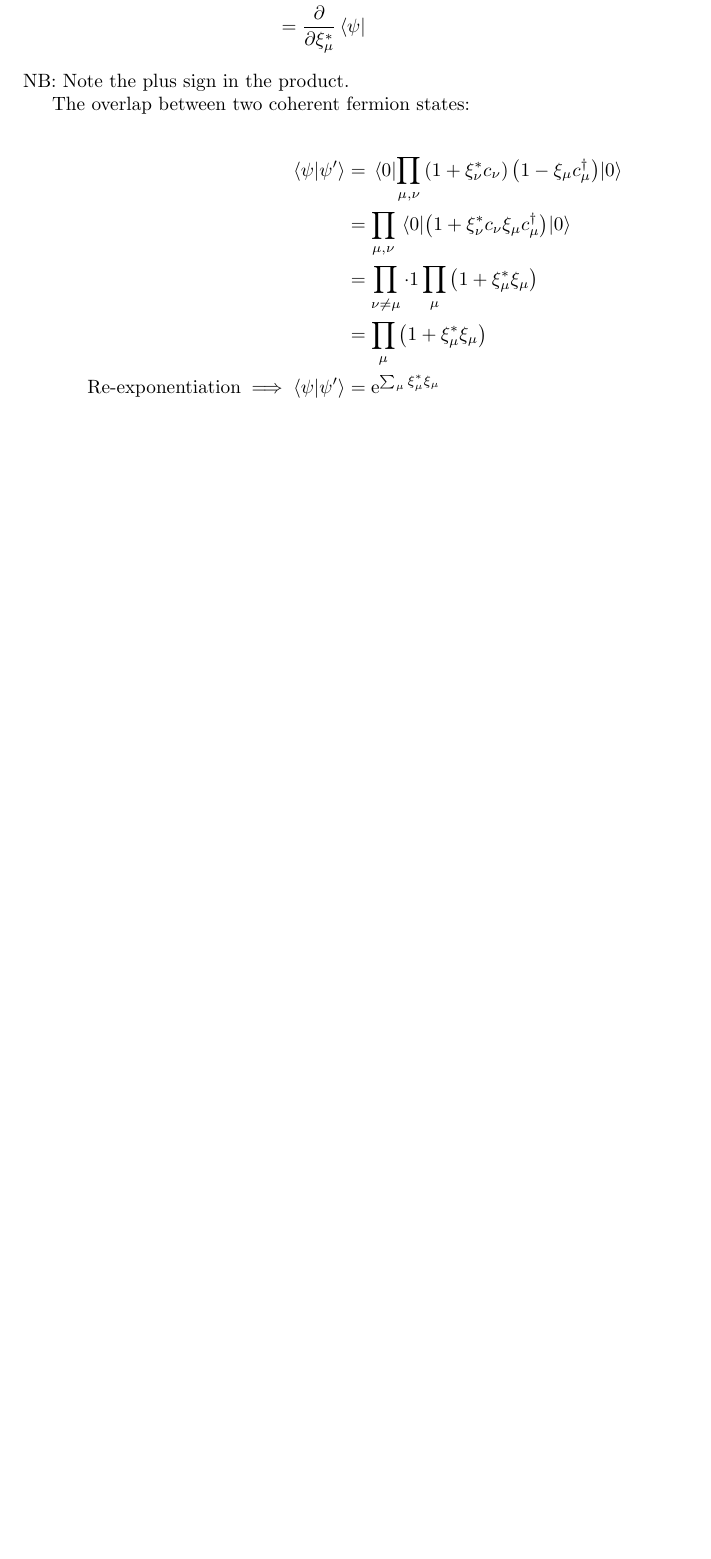
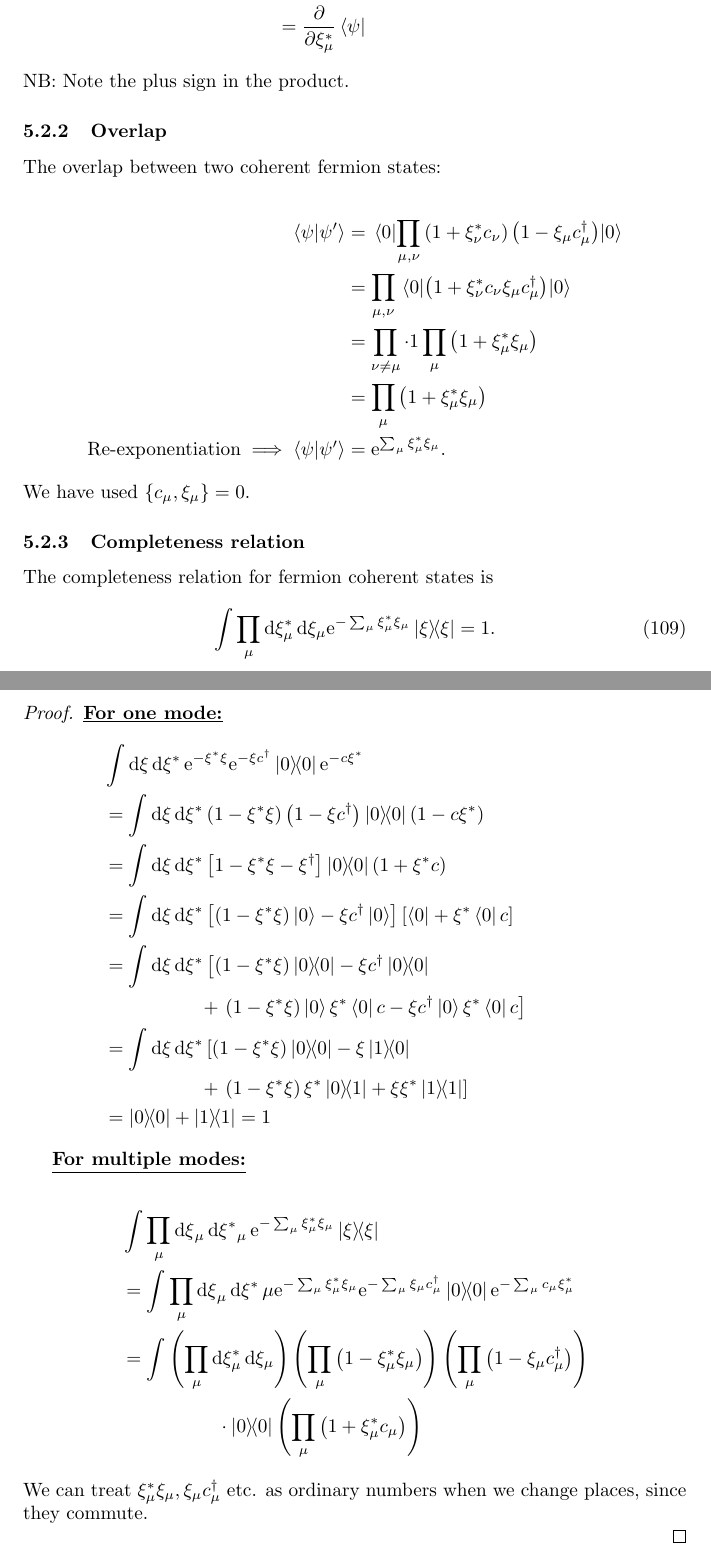
Before and after one commit to kklocker/funksjonalintegralmetoder, a LaTeX document (main.tex, which reads tex/03coherent_states_fermions.tex): part of page 20 of 27 before the commit and two parts of pages 20 and 21 of 30 after it, the two joined at a grey line, cut so that both start at the same text, the shorter picture padded with empty space. Compiled offline with pdfLaTeX.

Commit message:
almost done with fermion coherent states

```diff
--- a/tex/03coherent_states_fermions.tex
+++ b/tex/03coherent_states_fermions.tex
@@ -40,6 +40,7 @@ Similarly, on the ``bra'' vectors:
 \end{align*}
 NB: Note the plus sign in the product.
 
+\subsubsection{Overlap}
 The overlap between two coherent fermion states:
 
 \begin{align*}
@@ -47,5 +48,39 @@ The overlap between two coherent fermion states:
 &= \prod_{\mu, \nu}\mel{0}{\left(1+\xi_{\nu}^*c_{\nu}\xi_\mu c_\mu^\dagger\right)}{0}\\
 &=\prod_{\nu \ne \mu}\cdot 1 \prod_{\mu}\left(1+\xi_\mu^*\xi_\mu\right) \\
 &= \prod_{\mu}\left(1+\xi_\mu^*\xi_\mu\right) \\
-\text{Re-exponentiation} \implies \braket{\psi}{\psi'} &= \e^{\sum_\mu\xi_\mu^*\xi_\mu}
+\text{Re-exponentiation} \implies \braket{\psi}{\psi'} &= \e^{\sum_\mu\xi_\mu^*\xi_\mu}.
 \end{align*}
+We have used \(\acomm{c_\mu}{\xi_\mu}=0\).
+
+\subsubsection{Completeness relation}
+
+The completeness relation for fermion coherent states is
+\begin{equation}
+\int \prod_{\mu}\dd{\xi_\mu^*}\dd{\xi_\mu \e^{-\sum_\mu\xi_\mu^*\xi_\mu}}\dyad{\xi} = 1.
+\end{equation}
+
+\begin{proof}
+\underline{\textbf{For one mode:}}
+\begin{align*}
+&\int \dxi\dxis\e^{-\xi^*\xi}\e^{-\xi c^\dagger}\dyad 0\e^{-c\xi^*}& \\
+&=\int \dxi\dxis \left(1-\xi^*\xi\right)\left(1-\xi c^\dagger\right)\dyad 0 \left(1-c\xi^*\right)\\
+&=\int \dxi\dxis \left[1-\xi^*\xi -\xi ^\dagger\right]\dyad 0 \left(1+\xi^* c\right)\\
+&=\int \dxi\dxis\left[\left(1-\xi^*\xi\right)\ket 0 - \xi c^\dagger \ket 0\right]\left[\bra 0 + \xi^*\bra 0 c\right] \\
+&= \int \dxi\dxis \left[\left( 1-\xi^*\xi\right)\dyad 0 -\xi c^\dagger \dyad 0 \right. \\
+&\qquad\qquad\quad +\left.\left(1-\xi^*\xi\right)\ket 0\xi^*\bra 0 c - \xi c^\dagger\ket 0\xi^*\bra 0 c\right] \\
+&=\int \dxi\dxis \left[\left(1-\xi^*\xi\right)\dyad 0 -\xi \dyad{1}{0} \right.\\
+&\qquad\qquad\quad +\left.\left(1-\xi^*\xi\right)\xi^*\dyad{0}{1} + \xi\xi^* \dyad 1\right]\\
+&= \dyad 0 + \dyad 1 = 1
+\end{align*}
+
+\underline{\textbf{For multiple modes:}}
+
+\begin{align*}
+&\int \prod_\mu \dxi_\mu \dxis_\mu \e^{-\sum_\mu \xi_\mu^* \xi_\mu}\dyad \xi \\
+&=\int \prod_\mu\dxi_\mu\dxis\mu\e^{-\sum_\mu\xi_\mu^*\xi_\mu}\e^{-\sum_\mu\xi_\mu c_\mu^\dagger}\dyad 0\e^{-\sum_\mu c_\mu\xi_\mu^*}\\
+&= \int \left(\prod_{\mu}\dd{\xi_\mu^*}\dd{\xi_\mu}\right)\left(\prod_\mu\left(1-\xi_\mu^*\xi_\mu\right)\right)\left(\prod_\mu\left(1-\xi_\mu c_\mu^\dagger\right)\right) \\
+&\qquad\qquad\quad \cdot \dyad 0 \left(\prod_\mu\left(1+\xi_\mu^* c_\mu\right)\right)
+\end{align*}
+We can treat \(\xi_\mu^*\xi_\mu, \xi_\mu c_\mu^\dagger\) etc. as ordinary numbers when we change places, since they commute.
+
+\end{proof}
```
Also changed, not shown: tex/02coherent_states_bosons.tex (+1 -1 lines), tex/03coherent_states_fermions.tex (45 more changed lines), 3 other files.
